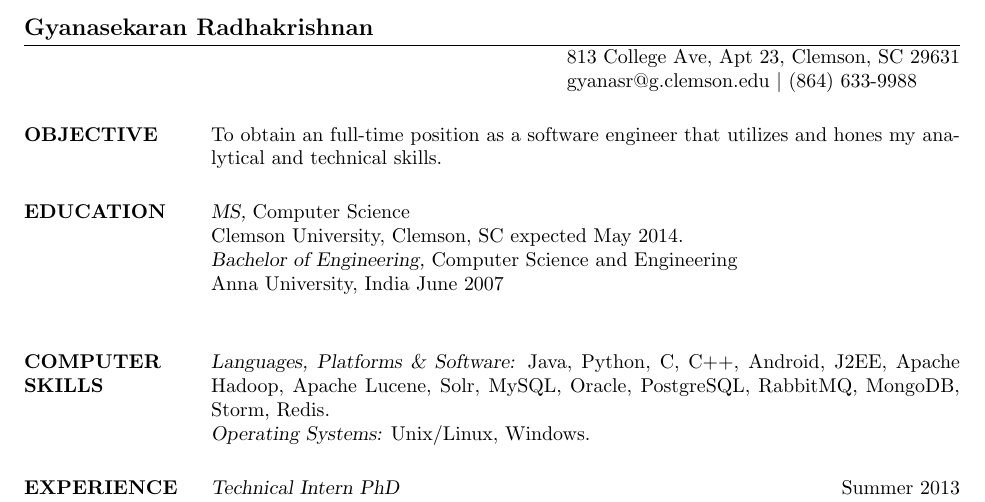
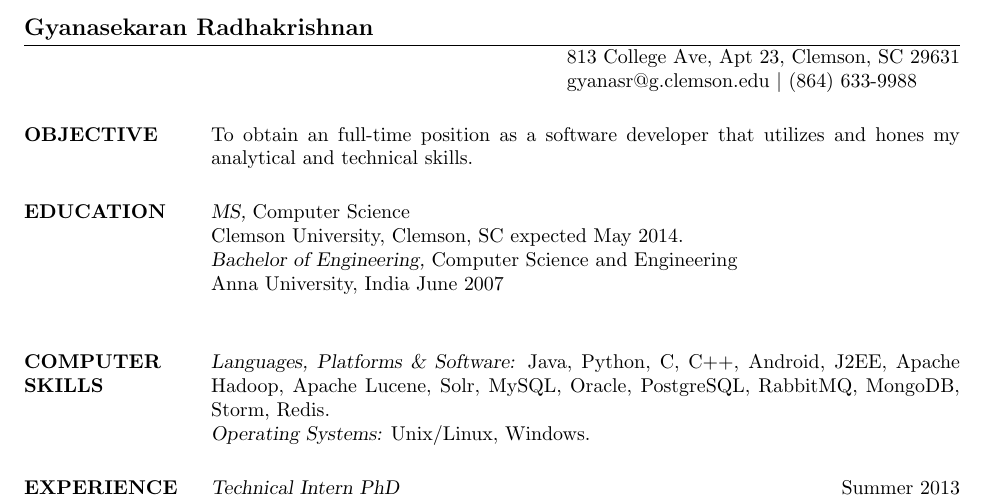
Before and after one commit to gyandroid/resume-latex, a LaTeX CV (gyan-masters.tex): part of page 1 of 2, cut so that both start at the same text. Compiled offline with pdfLaTeX.

Commit message:
updated to developer.

```diff
--- a/gyan-masters.tex
+++ b/gyan-masters.tex
@@ -13,7 +13,7 @@
 
 \begin{resume}
 
-\section{OBJECTIVE}       To obtain an full-time position as a software engineer that utilizes and hones my analytical and technical skills.
+\section{OBJECTIVE}       To obtain an full-time position as a software developer that utilizes and hones my analytical and technical skills.
 
 \section{EDUCATION}
 {\sl MS,} Computer Science \\
```
